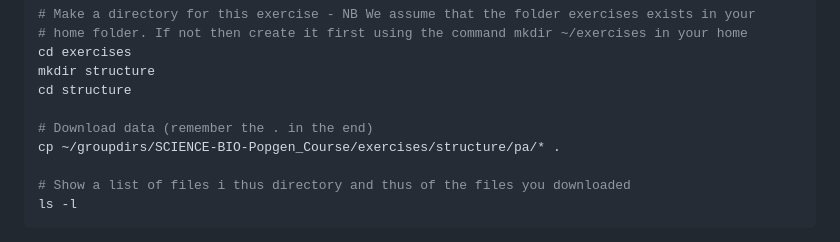
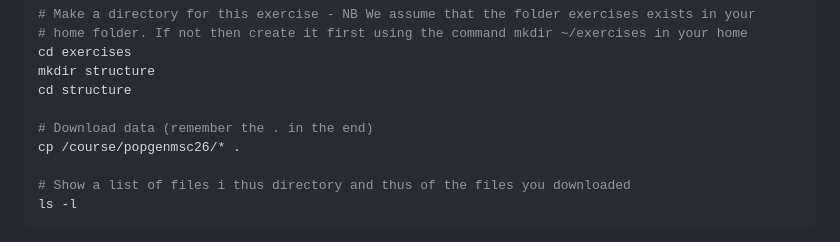
Before and after one commit to populationgenetics/exercises, a Markdown page: Population_structure/ExerciseStructure_2026.md, the part around the change. Rendered like a GitHub page.

```diff
--- a/Population_structure/ExerciseStructure_2026.md
+++ b/Population_structure/ExerciseStructure_2026.md
@@ -56,7 +56,7 @@ mkdir structure
 cd structure
 
 # Download data (remember the . in the end)
-cp ~/groupdirs/SCIENCE-BIO-Popgen_Course/exercises/structure/pa/* .
+cp /course/popgenmsc26/* .
 
 # Show a list of files i thus directory and thus of the files you downloaded
 ls -l
```
